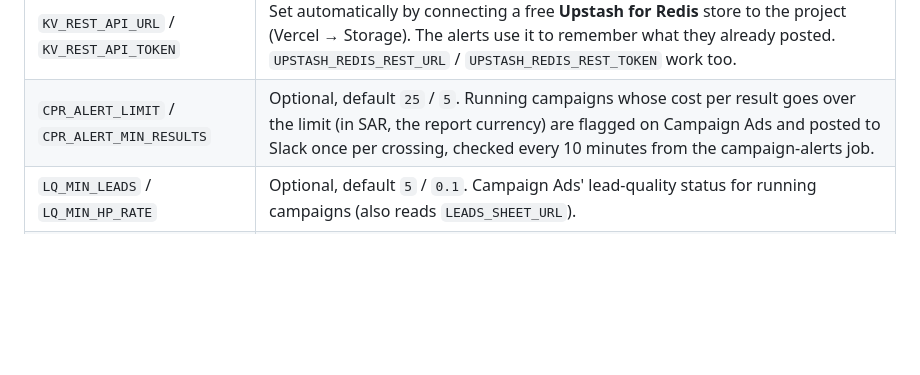
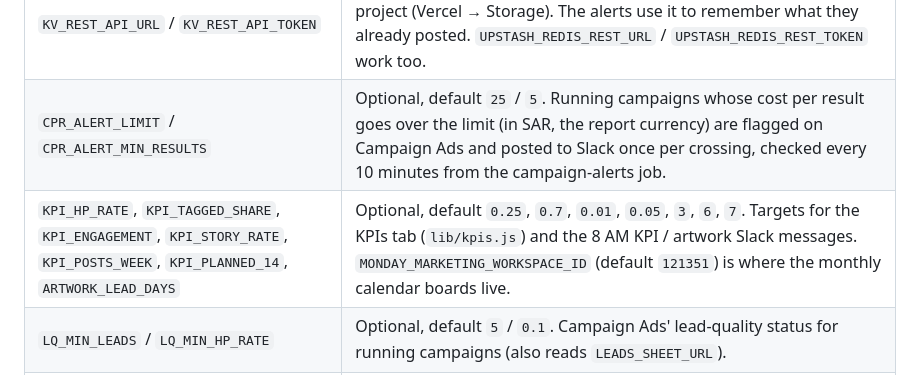
Before and after one commit to nomu-git/booking-progress, a Markdown page: README.md, the part around the change. GitHub-like rendering; blank space fills up the shorter version.

Commit message:
Docs: KPIs tab, marketing calendar rules and the daily KPI messages
Co-Authored-By: Claude Opus 5.5 <noreply@anthropic.com>

```diff
--- a/README.md
+++ b/README.md
@@ -37,6 +37,7 @@ env-var changes on a new deployment.
 | `CAMPAIGN_ALERT_SECRET` | Any long random string. The campaign on/off / created alerts (`api/campaign-alerts.js`) only run when the call carries `Authorization: Bearer <value>`; cron-job.org sends it every 2 minutes. |
 | `KV_REST_API_URL` / `KV_REST_API_TOKEN` | Set automatically by connecting a free **Upstash for Redis** store to the project (Vercel → Storage). The alerts use it to remember what they already posted. `UPSTASH_REDIS_REST_URL` / `UPSTASH_REDIS_REST_TOKEN` work too. |
 | `CPR_ALERT_LIMIT` / `CPR_ALERT_MIN_RESULTS` | Optional, default `25` / `5`. Running campaigns whose cost per result goes over the limit (in SAR, the report currency) are flagged on Campaign Ads and posted to Slack once per crossing, checked every 10 minutes from the campaign-alerts job. |
+| `KPI_HP_RATE`, `KPI_TAGGED_SHARE`, `KPI_ENGAGEMENT`, `KPI_STORY_RATE`, `KPI_POSTS_WEEK`, `KPI_PLANNED_14`, `ARTWORK_LEAD_DAYS` | Optional, default `0.25`, `0.7`, `0.01`, `0.05`, `3`, `6`, `7`. Targets for the KPIs tab (`lib/kpis.js`) and the 8 AM KPI / artwork Slack messages. `MONDAY_MARKETING_WORKSPACE_ID` (default `121351`) is where the monthly calendar boards live. |
 | `LQ_MIN_LEADS` / `LQ_MIN_HP_RATE` | Optional, default `5` / `0.1`. Campaign Ads' lead-quality status for running campaigns (also reads `LEADS_SHEET_URL`). |
 | `LEADS_DAILY_TARGET` / `HP_DAILY_TARGET` | Optional, default `20` / `5`. The daily leads alert (`api/lead-alerts.js`, cron-job.org daily at 11:30 PM Muscat, same Bearer secret) posts to Slack when a day misses either. |
 | `MONDAY_API_TOKEN` | monday.com → profile picture → **Developers** → **API token**. Read by the Pending Task tab. Without it the tab says `MONDAY_API_TOKEN is not set`. |
```
Also changed, not shown: CLAUDE.md (+60 -1 lines).
